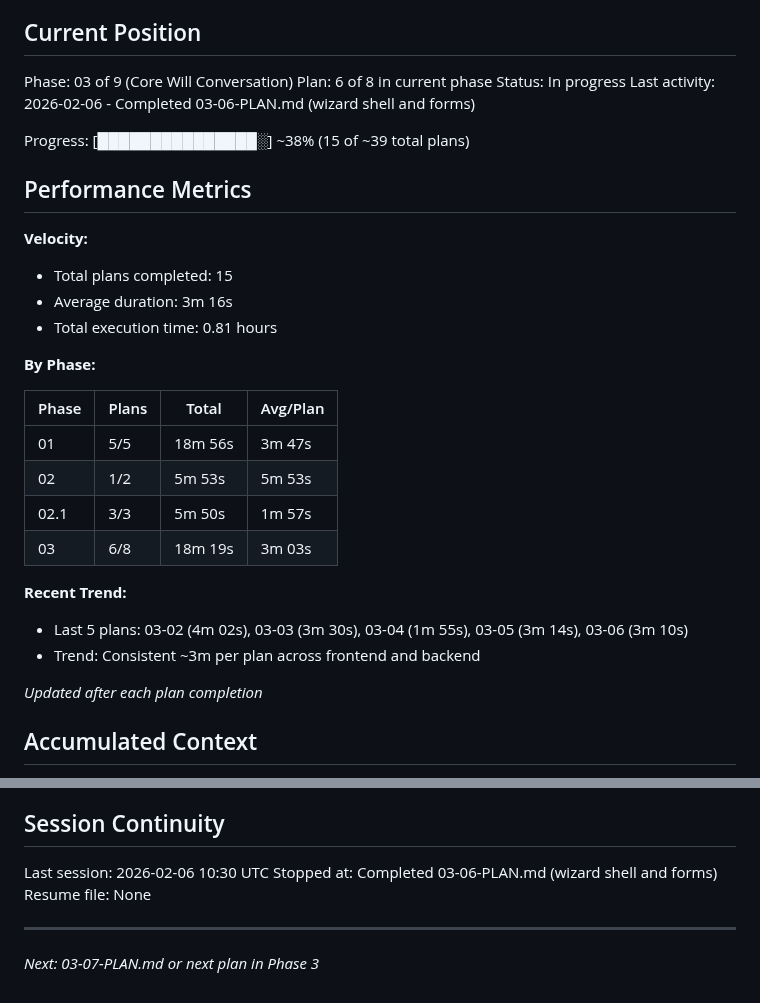
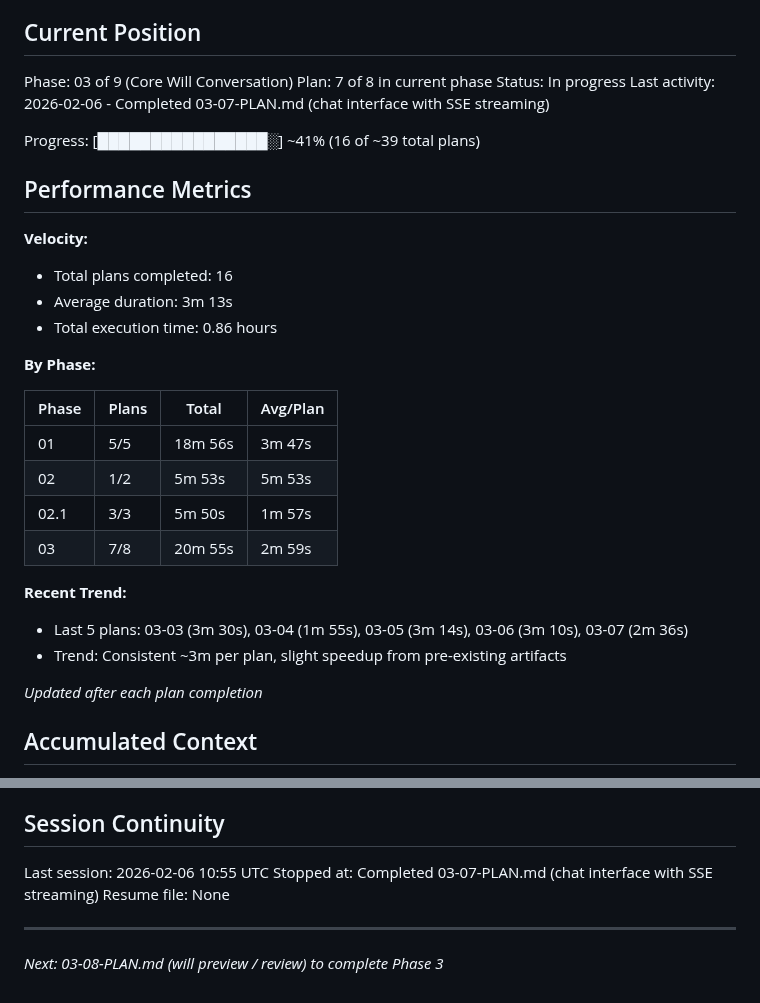
Before and after one commit to yourdesigncoza/wdi, a Markdown page: .planning/STATE.md, 2 parts joined by grey strips. GitHub-like rendering.

Commit message:
docs(03-07): complete chat interface plan
Tasks completed: 2/2
- Task 1: useConversation SSE hook, ChatMessage, API methods (pre-existing)
- Task 2: ChatSection and WillWizard integration

SUMMARY: .planning/phases/03-core-will-conversation/03-07-SUMMARY.md

Generated by John @ YourDesign.co.za

```diff
--- a/.planning/STATE.md
+++ b/.planning/STATE.md
@@ -10,18 +10,18 @@ See: .planning/PROJECT.md (updated 2026-02-05)
 ## Current Position
 
 Phase: 03 of 9 (Core Will Conversation)
-Plan: 6 of 8 in current phase
+Plan: 7 of 8 in current phase
 Status: In progress
-Last activity: 2026-02-06 - Completed 03-06-PLAN.md (wizard shell and forms)
+Last activity: 2026-02-06 - Completed 03-07-PLAN.md (chat interface with SSE streaming)
 
-Progress: [███████████████░] ~38% (15 of ~39 total plans)
+Progress: [████████████████░] ~41% (16 of ~39 total plans)
 
 ## Performance Metrics
 
 **Velocity:**
-- Total plans completed: 15
-- Average duration: 3m 16s
-- Total execution time: 0.81 hours
+- Total plans completed: 16
+- Average duration: 3m 13s
+- Total execution time: 0.86 hours
 
 **By Phase:**
 
@@ -30,11 +30,11 @@ Progress: [███████████████░] ~38% (15 of ~39 tot
 | 01 | 5/5 | 18m 56s | 3m 47s |
 | 02 | 1/2 | 5m 53s | 5m 53s |
 | 02.1 | 3/3 | 5m 50s | 1m 57s |
-| 03 | 6/8 | 18m 19s | 3m 03s |
+| 03 | 7/8 | 20m 55s | 2m 59s |
 
 **Recent Trend:**
-- Last 5 plans: 03-02 (4m 02s), 03-03 (3m 30s), 03-04 (1m 55s), 03-05 (3m 14s), 03-06 (3m 10s)
-- Trend: Consistent ~3m per plan across frontend and backend
+- Last 5 plans: 03-03 (3m 30s), 03-04 (1m 55s), 03-05 (3m 14s), 03-06 (3m 10s), 03-07 (2m 36s)
+- Trend: Consistent ~3m per plan, slight speedup from pre-existing artifacts
 
 *Updated after each plan completion*
 
@@ -110,9 +110,9 @@ None yet.
 
 ## Session Continuity
 
-Last session: 2026-02-06 10:30 UTC
-Stopped at: Completed 03-06-PLAN.md (wizard shell and forms)
+Last session: 2026-02-06 10:55 UTC
+Stopped at: Completed 03-07-PLAN.md (chat interface with SSE streaming)
 Resume file: None
 
 ---
-*Next: 03-07-PLAN.md or next plan in Phase 3*
+*Next: 03-08-PLAN.md (will preview / review) to complete Phase 3*
```
Also changed, not shown: 1 other file.
